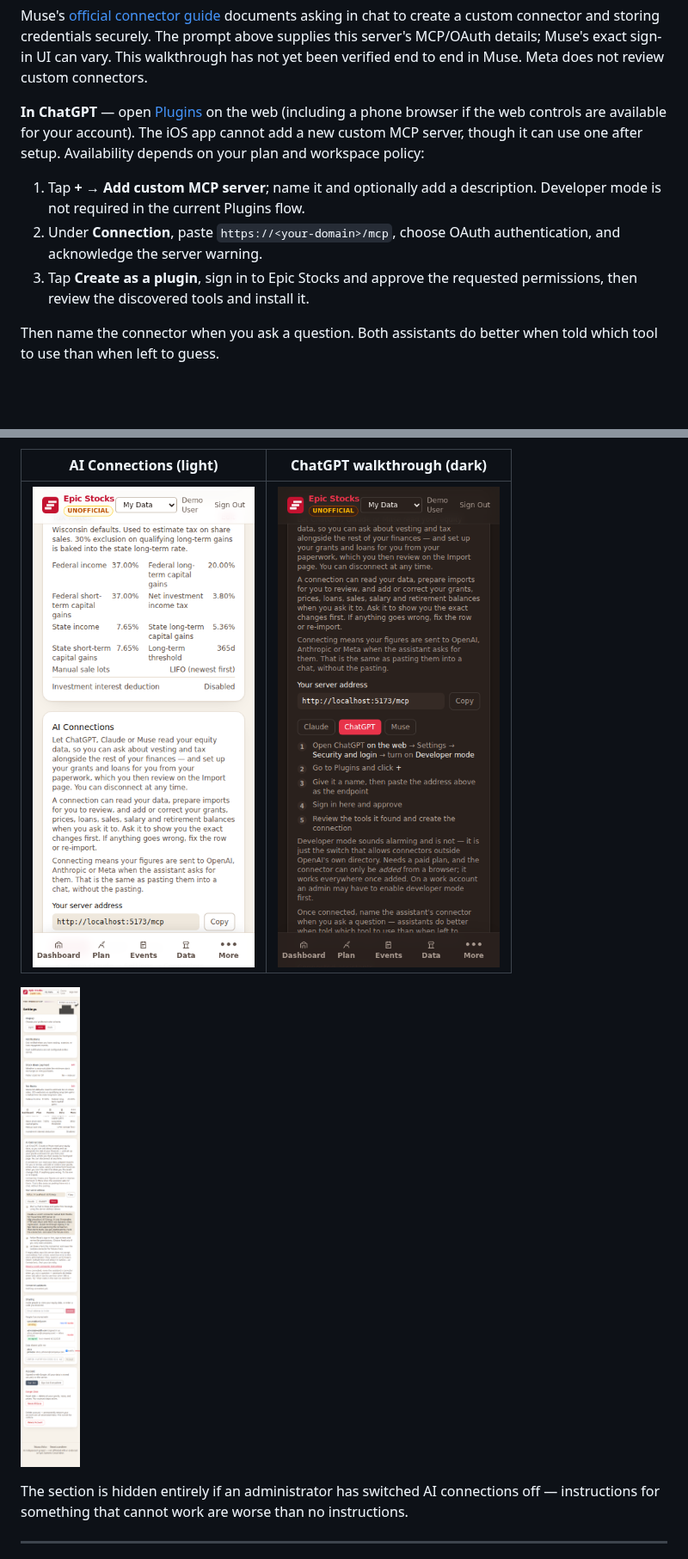
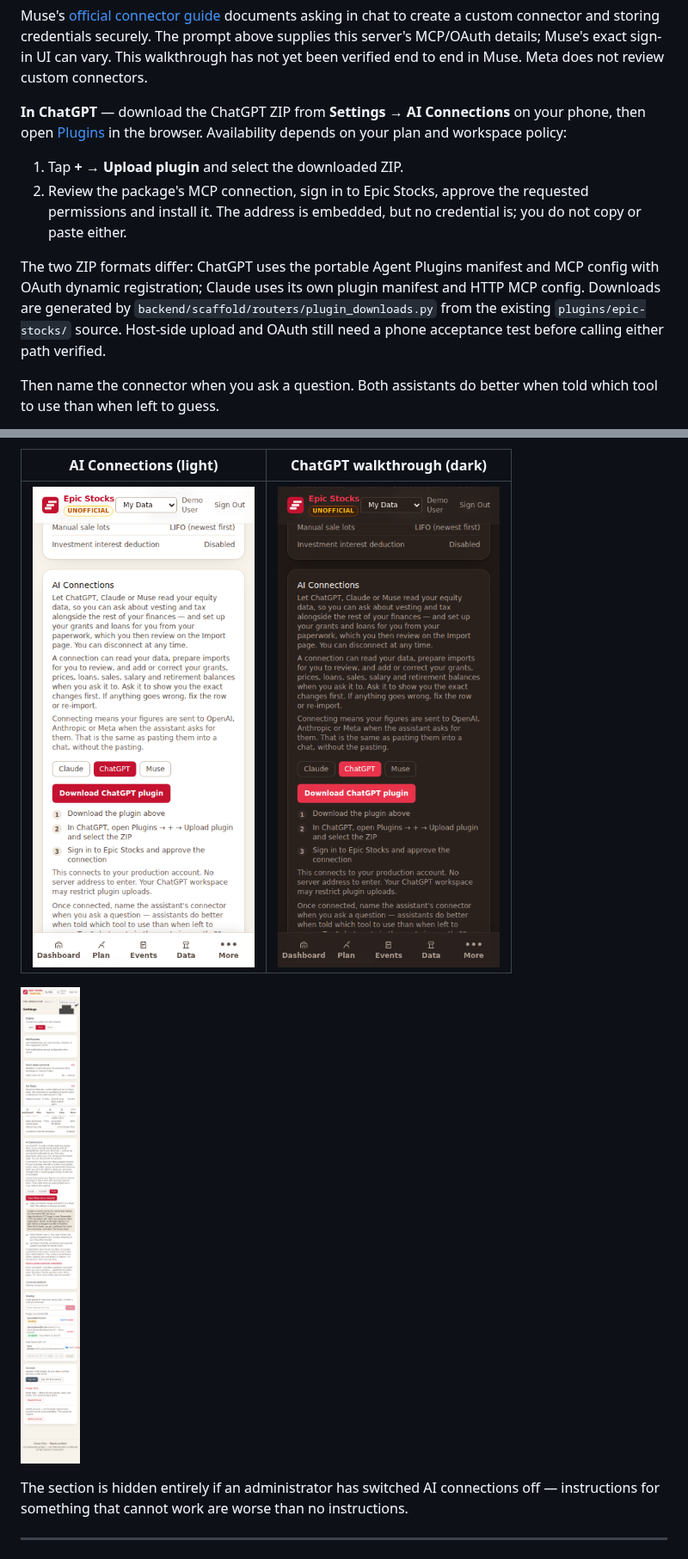
Before and after one commit to rahulshahepic/epic-stocks, a Markdown page: README.md, 2 parts joined by grey strips. Shown at 86% size. Drawn GitHub-style; pictures changed too: screenshots/settings-ai-connections-dark-mobile.png, screenshots/settings-ai-connections-light-mobile.png, screenshots/settings-ai-connections-muse-light-mobile.png; blank space fills up the shorter version.

Commit message:
Add phone-friendly AI plugin downloads for account and admin MCP

```diff
--- a/README.md
+++ b/README.md
@@ -531,11 +527,12 @@ And one that writes nothing of yours, under its own separate permission:
 
 Muse's [official connector guide](https://www.meta.com/help/artificial-intelligence/1687253048996149/) documents asking in chat to create a custom connector and storing credentials securely. The prompt above supplies this server's MCP/OAuth details; Muse's exact sign-in UI can vary. This walkthrough has not yet been verified end to end in Muse. Meta does not review custom connectors.
 
-**In ChatGPT** — open [Plugins](https://chatgpt.com/plugins) on the web (including a phone browser if the web controls are available for your account). The iOS app cannot add a new custom MCP server, though it can use one after setup. Availability depends on your plan and workspace policy:
+**In ChatGPT** — download the ChatGPT ZIP from **Settings → AI Connections** on your phone, then open [Plugins](https://chatgpt.com/plugins) in the browser. Availability depends on your plan and workspace policy:
 
-1. Tap **+ → Add custom MCP server**; name it and optionally add a description. Developer mode is not required in the current Plugins flow.
-2. Under **Connection**, paste `https://<your-domain>/mcp`, choose OAuth authentication, and acknowledge the server warning.
-3. Tap **Create as a plugin**, sign in to Epic Stocks and approve the requested permissions, then review the discovered tools and install it.
+1. Tap **+ → Upload plugin** and select the downloaded ZIP.
+2. Review the package's MCP connection, sign in to Epic Stocks, approve the requested permissions and install it. The address is embedded, but no credential is; you do not copy or paste either.
+
+The two ZIP formats differ: ChatGPT uses the portable Agent Plugins manifest and MCP config with OAuth dynamic registration; Claude uses its own plugin manifest and HTTP MCP config. Downloads are generated by `backend/scaffold/routers/plugin_downloads.py` from the existing `plugins/epic-stocks/` source. Host-side upload and OAuth still need a phone acceptance test before calling either path verified.
 
 Then name the connector when you ask a question. Both assistants do better when told which tool to use than when left to guess.
 
```
Also changed, not shown: other parts of README.md (+6 -8 lines), OPERATIONS.md (+12 -13 lines), plugins/epic-stocks/README.md (+1 -1 lines), screenshots/admin-ai-plugin-downloads-light-mobile.png (added), screenshots/admin-dark-mobile.png, screenshots/admin-light-mobile.png, 9 other files.
